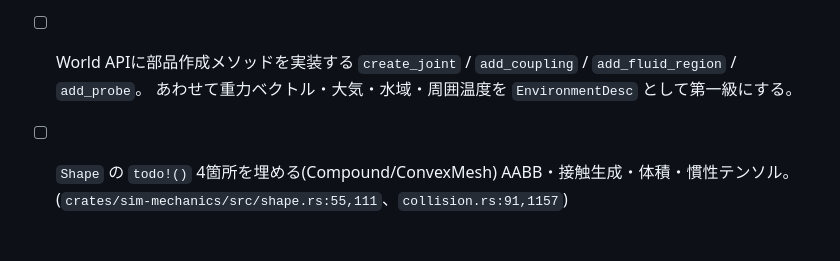
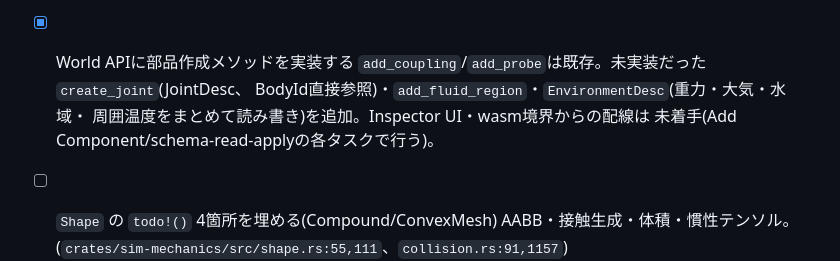
Before and after one commit to HirokiMorikawa/simulator, a Markdown page: docs/22-roadmap/03-editor-todo.md, the part around the change. GitHub-like rendering; blank space fills up the shorter version.

Commit message:
TODO: World API部品作成メソッド項目を完了として記録
Co-Authored-By: Claude Sonnet 5 <noreply@anthropic.com>

```diff
--- a/docs/22-roadmap/03-editor-todo.md
+++ b/docs/22-roadmap/03-editor-todo.md
@@ -43,9 +43,11 @@ UIで自由に物体・環境を編集し、複雑なシナリオを組んで検
   モジュール全体が壊れる、再現・回帰テストとも確認済み)。52箇所すべてが経由する
   単一の解決点 `try_body_id_at` に `World::is_body_alive`(世代確認)を追加して
   修正——52本の署名を書き換えるより的確で、JS側の呼び出し規約も変えずに済む。
-- [ ] World APIに部品作成メソッドを実装する
-  `create_joint` / `add_coupling` / `add_fluid_region` / `add_probe`。
-  あわせて重力ベクトル・大気・水域・周囲温度を `EnvironmentDesc` として第一級にする。
+- [x] World APIに部品作成メソッドを実装する
+  `add_coupling`/`add_probe`は既存。未実装だった`create_joint`(JointDesc、
+  BodyId直接参照)・`add_fluid_region`・`EnvironmentDesc`(重力・大気・水域・
+  周囲温度をまとめて読み書き)を追加。Inspector UI・wasm境界からの配線は
+  未着手(Add Component/schema-read-applyの各タスクで行う)。
 - [ ] `Shape` の `todo!()` 4箇所を埋める(Compound/ConvexMesh)
   AABB・接触生成・体積・慣性テンソル。
   (`crates/sim-mechanics/src/shape.rs:55,111`、`collision.rs:91,1157`)
```
